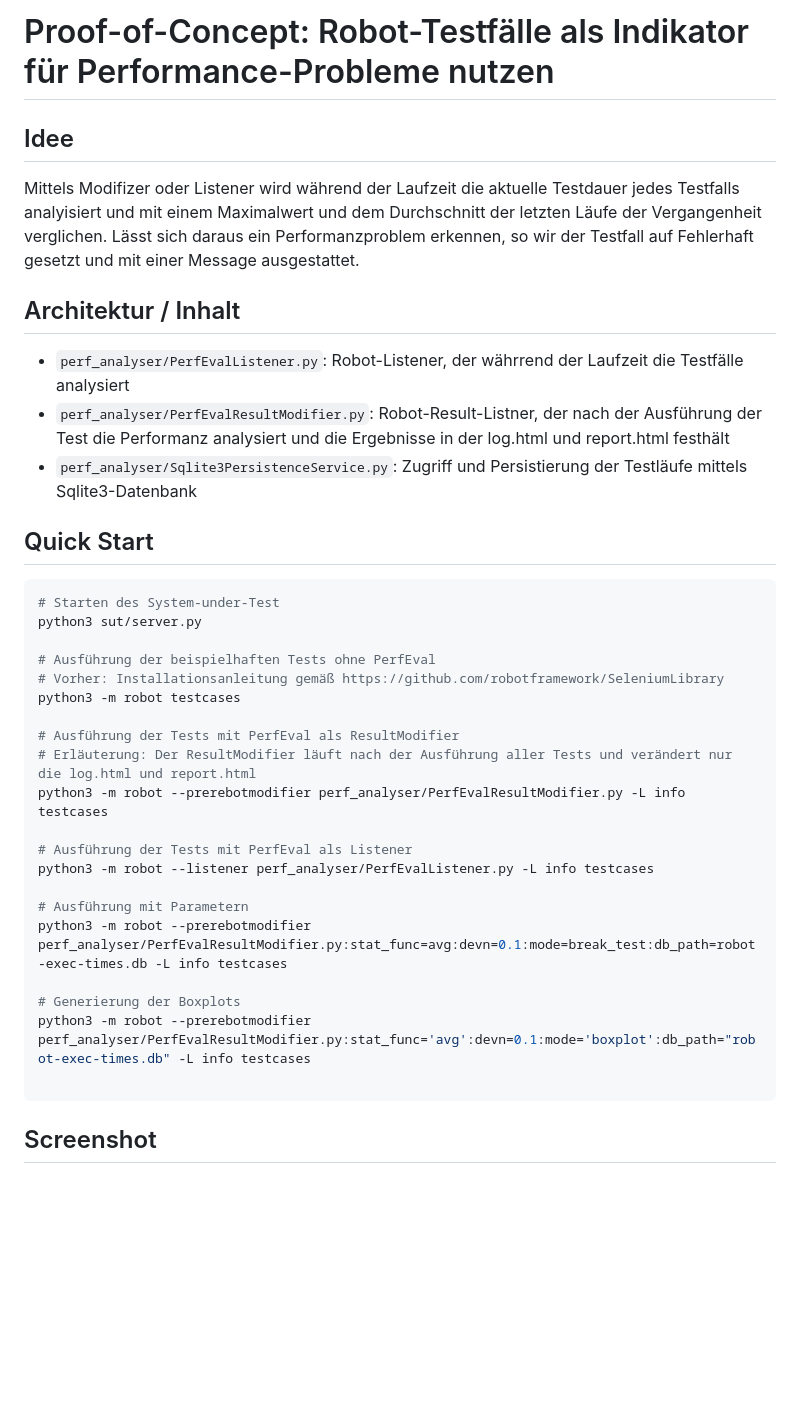
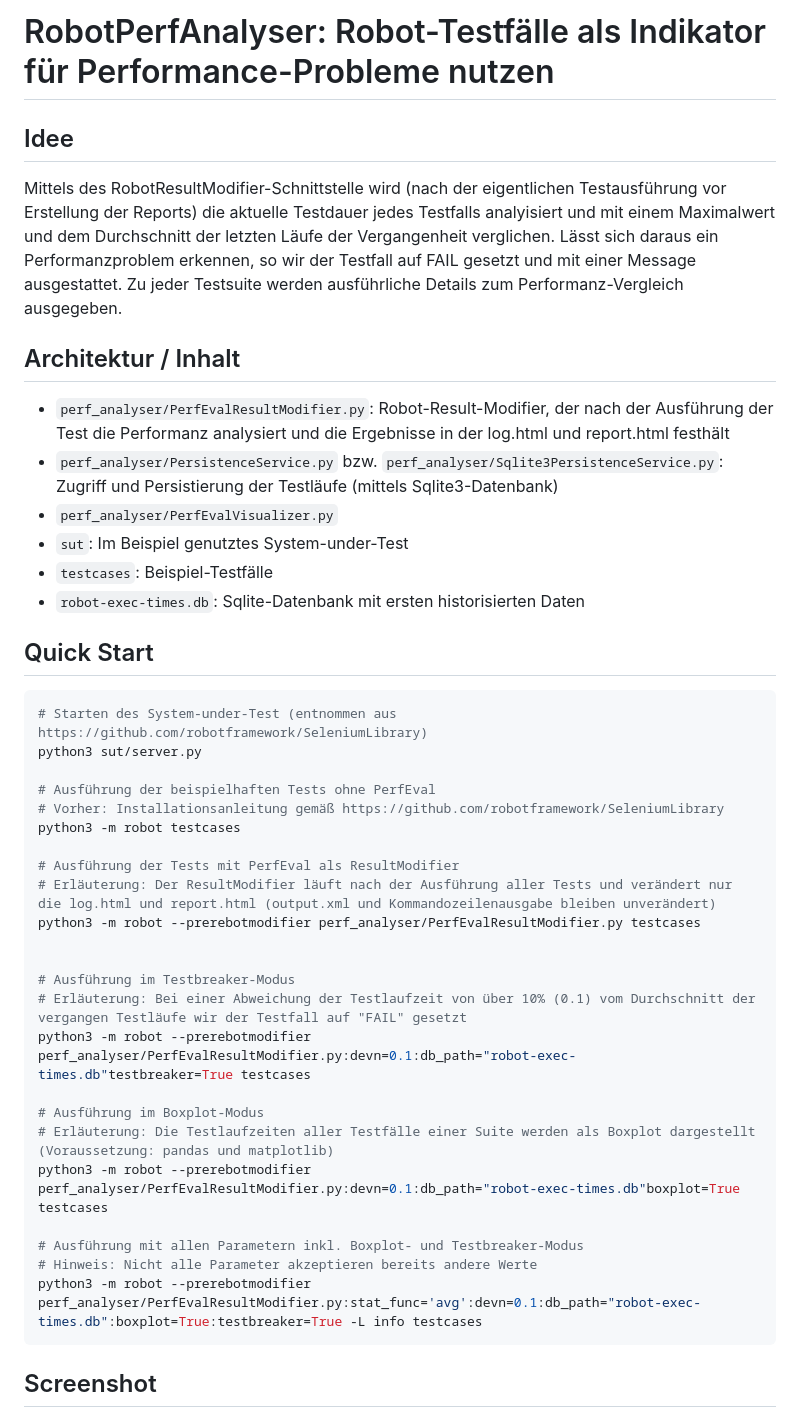
Before and after one commit to perfroboter/robotframework-perfbot, a Markdown page: README.md, the part around the change printed below. Rendered like a GitHub page; blank space fills up the shorter version.

````diff
--- a/README.md
+++ b/README.md
@@ -1,18 +1,21 @@
-# Proof-of-Concept: Robot-Testfälle als Indikator für Performance-Probleme nutzen
+# RobotPerfAnalyser: Robot-Testfälle als Indikator für Performance-Probleme nutzen
 
 ## Idee
 
-Mittels Modifizer oder Listener wird während der Laufzeit die aktuelle Testdauer jedes Testfalls analyisiert und mit einem Maximalwert und dem Durchschnitt der letzten Läufe der Vergangenheit verglichen. Lässt sich daraus ein Performanzproblem erkennen, so wir der Testfall auf Fehlerhaft gesetzt und mit einer Message ausgestattet.
+Mittels des RobotResultModifier-Schnittstelle wird (nach der eigentlichen Testausführung vor Erstellung der Reports) die aktuelle Testdauer jedes Testfalls analyisiert und mit einem Maximalwert und dem Durchschnitt der letzten Läufe der Vergangenheit verglichen. Lässt sich daraus ein Performanzproblem erkennen, so wir der Testfall auf FAIL gesetzt und mit einer Message ausgestattet. Zu jeder Testsuite werden ausführliche Details zum Performanz-Vergleich ausgegeben.
 
 ## Architektur / Inhalt
 
-- `perf_analyser/PerfEvalListener.py`: Robot-Listener, der währrend der Laufzeit die Testfälle analysiert
-- `perf_analyser/PerfEvalResultModifier.py`: Robot-Result-Listner, der nach der Ausführung der Test die Performanz analysiert und die Ergebnisse in der log.html und report.html festhält
-- `perf_analyser/Sqlite3PersistenceService.py`: Zugriff und Persistierung der Testläufe mittels Sqlite3-Datenbank
+- `perf_analyser/PerfEvalResultModifier.py`: Robot-Result-Modifier, der nach der Ausführung der Test die Performanz analysiert und die Ergebnisse in der log.html und report.html festhält
+- `perf_analyser/PersistenceService.py` bzw. `perf_analyser/Sqlite3PersistenceService.py`: Zugriff und Persistierung der Testläufe (mittels Sqlite3-Datenbank)
+- `perf_analyser/PerfEvalVisualizer.py`
+- `sut`: Im Beispiel genutztes System-under-Test
+- `testcases`: Beispiel-Testfälle
+- `robot-exec-times.db`: Sqlite-Datenbank mit ersten historisierten Daten
 
 ## Quick Start
 ```bash
-# Starten des System-under-Test
+# Starten des System-under-Test (entnommen aus https://github.com/robotframework/SeleniumLibrary)
 python3 sut/server.py
 
 # Ausführung der beispielhaften Tests ohne PerfEval
@@ -20,20 +23,21 @@ python3 sut/server.py
 python3 -m robot testcases
 
 # Ausführung der Tests mit PerfEval als ResultModifier
-# Erläuterung: Der ResultModifier läuft nach der Ausführung aller Tests und verändert nur die log.html und report.html
-python3 -m robot --prerebotmodifier perf_analyser/PerfEvalResultModifier.py -L info testcases
-
-# Ausführung der Tests mit PerfEval als Listener
-python3 -m robot --listener perf_analyser/PerfEvalListener.py -L info testcases
-
-# Ausführung mit Parametern
-python3 -m robot --prerebotmodifier perf_analyser/PerfEvalResultModifier.py:stat_func=avg:devn=0.1:mode=break_test:db_path=robot-exec-times.db -L info testcases
-
-# Generierung der Boxplots
-python3 -m robot --prerebotmodifier perf_analyser/PerfEvalResultModifier.py:stat_func='avg':devn=0.1:mode='boxplot':db_path="robot-exec-times.db" -L info testcases
-
-```
+# Erläuterung: Der ResultModifier läuft nach der Ausführung aller Tests und verändert nur die log.html und report.html (output.xml und Kommandozeilenausgabe bleiben unverändert)
+python3 -m robot --prerebotmodifier perf_analyser/PerfEvalResultModifier.py testcases
 
 
+# Ausführung im Testbreaker-Modus
+# Erläuterung: Bei einer Abweichung der Testlaufzeit von über 10% (0.1) vom Durchschnitt der vergangen Testläufe wir der Testfall auf "FAIL" gesetzt
+python3 -m robot --prerebotmodifier perf_analyser/PerfEvalResultModifier.py:devn=0.1:db_path="robot-exec-times.db"testbreaker=True testcases
+
+# Ausführung im Boxplot-Modus
+# Erläuterung: Die Testlaufzeiten aller Testfälle einer Suite werden als Boxplot dargestellt (Voraussetzung: pandas und matplotlib)
+python3 -m robot --prerebotmodifier perf_analyser/PerfEvalResultModifier.py:devn=0.1:db_path="robot-exec-times.db"boxplot=True testcases
+
+# Ausführung mit allen Parametern inkl. Boxplot- und Testbreaker-Modus
+# Hinweis: Nicht alle Parameter akzeptieren bereits andere Werte
+python3 -m robot --prerebotmodifier perf_analyser/PerfEvalResultModifier.py:stat_func='avg':devn=0.1:db_path="robot-exec-times.db":boxplot=True:testbreaker=True -L info testcases
+```
 ## Screenshot
 
````
Also changed, not shown: other parts of README.md (+8 -1 lines), perf_analyser/boxplot-01-22-2023-13-55-22-406455.png (deleted), perf_analyser/boxplot-01-22-2023-13-55-22-713533.png (deleted), perf_analyser/boxplot-02-02-2023-20-22-35-888948.png (added), perf_analyser/boxplot-02-02-2023-20-22-36-135739.png (added), res/example-test-suite-summary.png (added), res/example-testbreaker.png (added), 12 other files.
